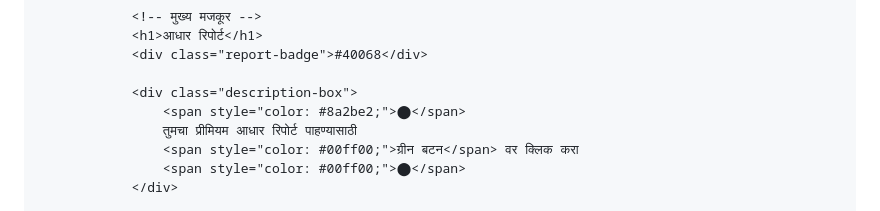
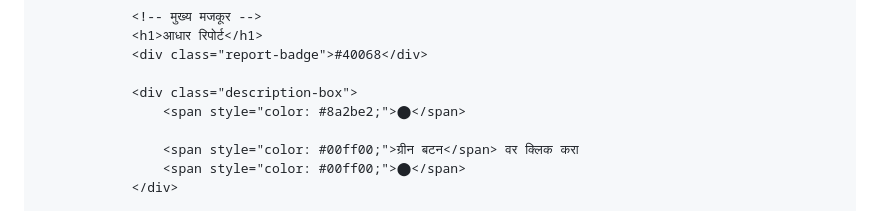
Before and after one commit to emudracsc/40068, a Markdown page: README.md, the part around the change. GitHub-like rendering.

Commit message:
Update Marathi text in README.md

```diff
--- a/README.md
+++ b/README.md
@@ -575,7 +575,7 @@
 
                 <div class="description-box">
                     <span style="color: #8a2be2;">⬤</span>
-                    तुमचा प्रीमियम आधार रिपोर्ट पाहण्यासाठी
+
                     <span style="color: #00ff00;">ग्रीन बटन</span> वर क्लिक करा
                     <span style="color: #00ff00;">⬤</span>
                 </div>
```
